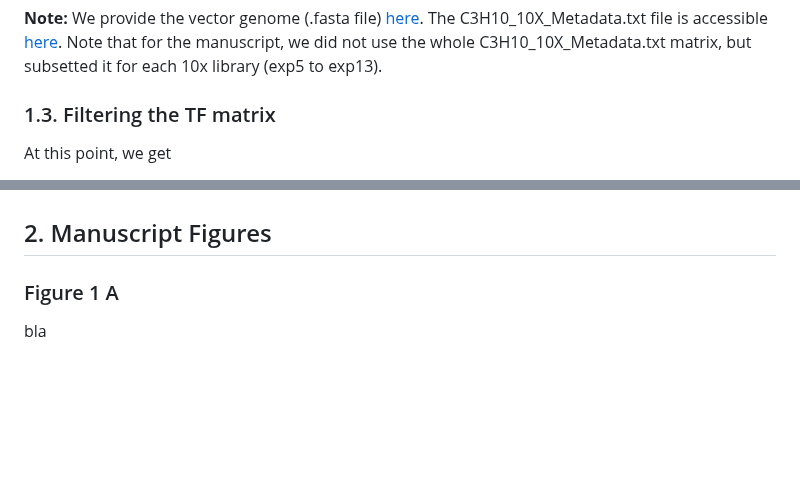
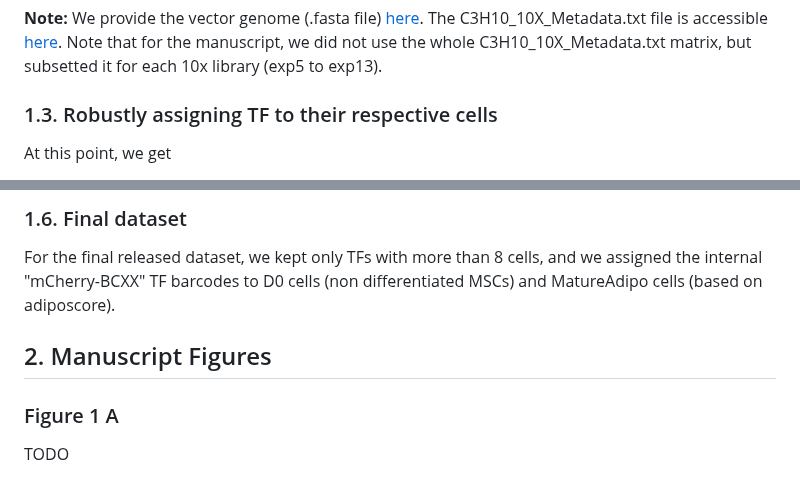
Before and after one commit to DeplanckeLab/TF-seq, a Markdown page: README.md, 2 parts joined by grey strips. GitHub-like rendering; blank space fills up the shorter version.

````diff
--- a/README.md
+++ b/README.md
@@ -37,7 +37,7 @@ java -jar TFCounter-0.1.jar Counter -r1 TFEnrich_R1.fastq.gz -r2 TFEnrich_R2.bam
 ```
 **Note:** We provide the vector genome (.fasta file) [here](vector_sequence/pSIN-TRE-TFs-3-HA-puroR_BC_final.fa). The C3H10_10X_Metadata.txt file is accessible [here](metadata/C3H10_10X_Metadata.txt). Note that for the manuscript, we did not use the whole C3H10_10X_Metadata.txt matrix, but subsetted it for each 10x library (exp5 to exp13).
 
-### 1.3. Filtering the TF matrix
+### 1.3. Robustly assigning TF to their respective cells
 At this point, we get
 - a scRNA-seq count matrix from cellranger (**1.1**) with automated filtered cells based on cellranger cutoffs for detecting empty cells
 - a TF-Cell mapping matrix from TF-seq Tools (**1.2**) which detected TF barcodes and their corresponding cell barcodes (we used the read count matrix, not the UMI count matrix).
@@ -73,4 +134,7 @@ Finally, we used these filtered cells with robustly assigned TF-id for the rest
+### 1.6. Final dataset
+
+For the final released dataset, we kept only TFs with more than 8 cells, and we assigned the internal "mCherry-BCXX" TF barcodes to D0 cells (non differentiated MSCs) and MatureAdipo cells (based on adiposcore).
 
 ## 2. Manuscript Figures
 ### Figure 1 A
-bla
+TODO
````
Also changed, not shown: other parts of README.md (+62 -1 lines).
